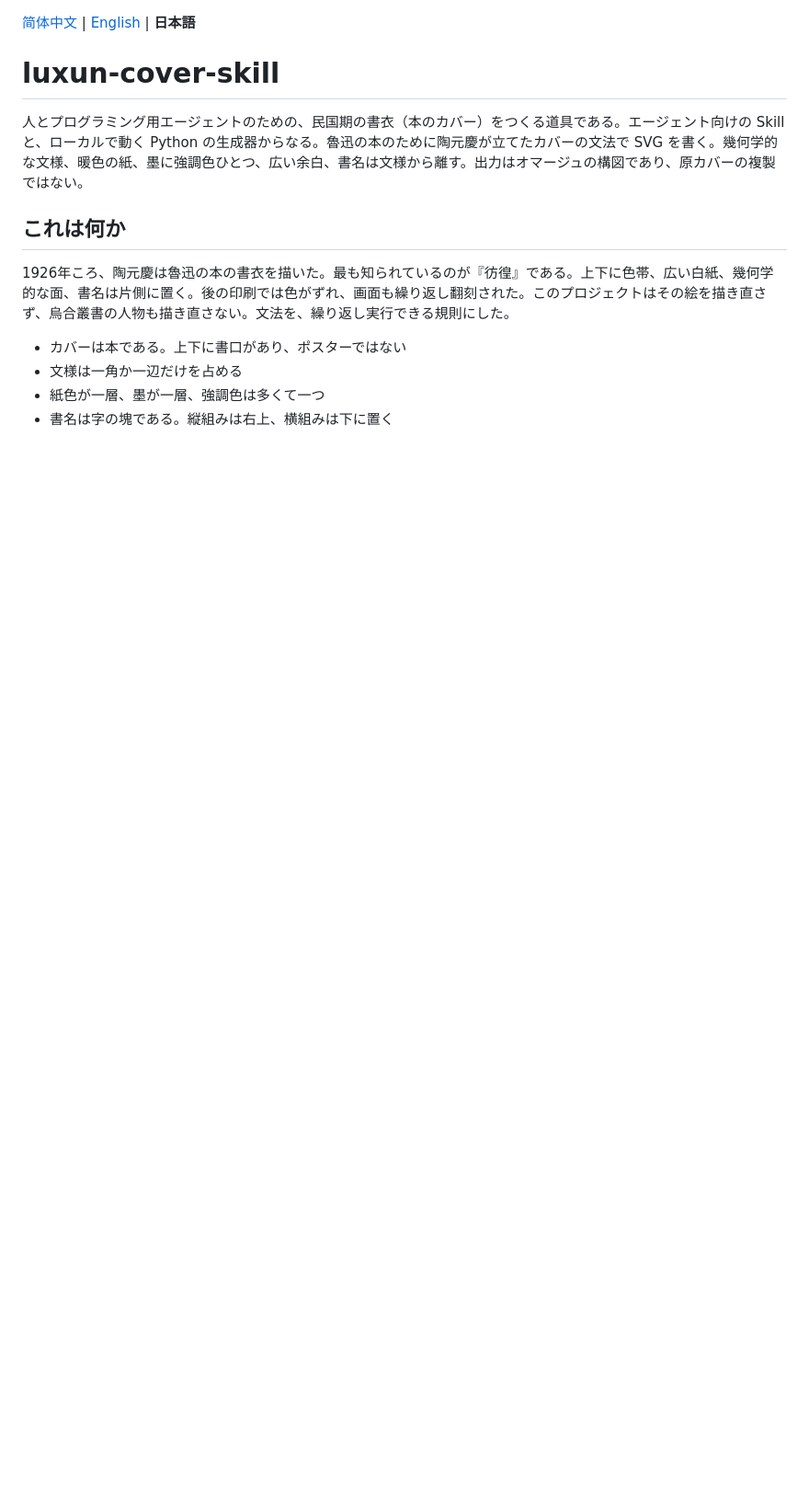
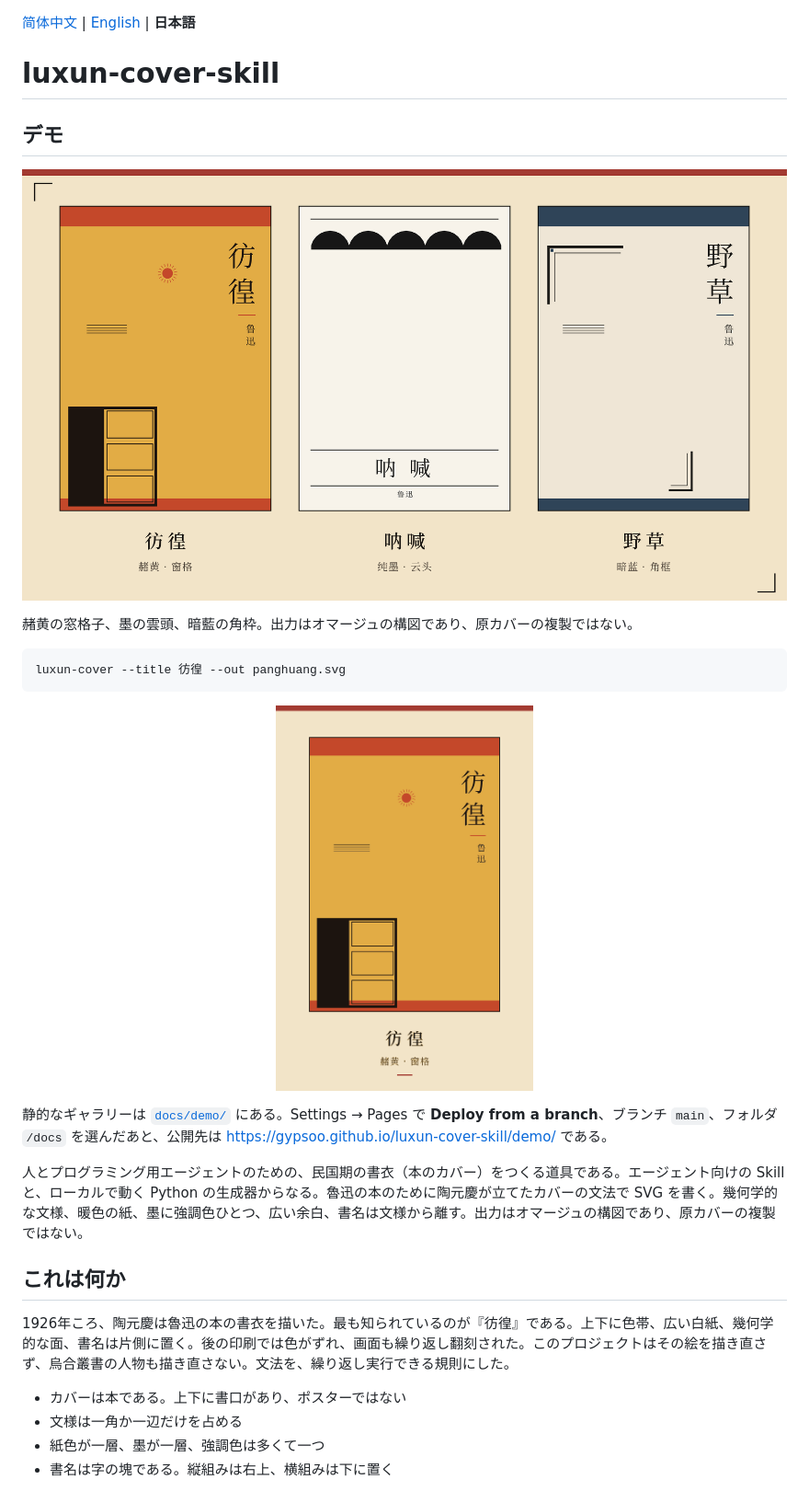
Before and after one commit to Gypsoo/luxun-cover-skill, a Markdown page: README.ja.md, the part around the change. Shown at 92% size. Drawn GitHub-style; pictures changed too: assets/demo/collage.png (added), assets/demo/cycle.gif (added); blank space fills up the shorter version.

````diff
--- a/README.ja.md
+++ b/README.ja.md
@@ -1,6 +1,24 @@
 [简体中文](README.md) | [English](README.en.md) | **日本語**
 
 # luxun-cover-skill
+
+## デモ
+
+<p align="center">
+  <img src="assets/demo/collage.png" alt="三つのオマージュ書衣を並べたもの。彷徨（赭黄・窓格子）、呐喊（墨・雲頭）、野草（暗藍・角枠）。原カバーの複製ではない。" width="840">
+</p>
+
+赭黄の窓格子、墨の雲頭、暗藍の角枠。出力はオマージュの構図であり、原カバーの複製ではない。
+
+```bash
+luxun-cover --title 彷徨 --out panghuang.svg
+```
+
+<p align="center">
+  <img src="assets/demo/cycle.gif" alt="三枚の書衣を順に繰り返す。彷徨、呐喊、野草。文様と色板が入れ替わる。" width="280">
+</p>
+
+静的なギャラリーは [`docs/demo/`](docs/demo/index.html) にある。Settings → Pages で **Deploy from a branch**、ブランチ `main`、フォルダ `/docs` を選んだあと、公開先は <https://gypsoo.github.io/luxun-cover-skill/demo/> である。
 
 人とプログラミング用エージェントのための、民国期の書衣（本のカバー）をつくる道具である。エージェント向けの Skill と、ローカルで動く Python の生成器からなる。魯迅の本のために陶元慶が立てたカバーの文法で SVG を書く。幾何学的な文様、暖色の紙、墨に強調色ひとつ、広い余白、書名は文様から離す。出力はオマージュの構図であり、原カバーの複製ではない。
 
````
Also changed, not shown: README.en.md (+18 -0 lines), README.md (+18 -0 lines), docs/demo/covers/nahan.png (added), docs/demo/covers/panghuang.png (added), docs/demo/covers/yecao.png (added), docs/demo/cycle.gif (added), 3 other files.
